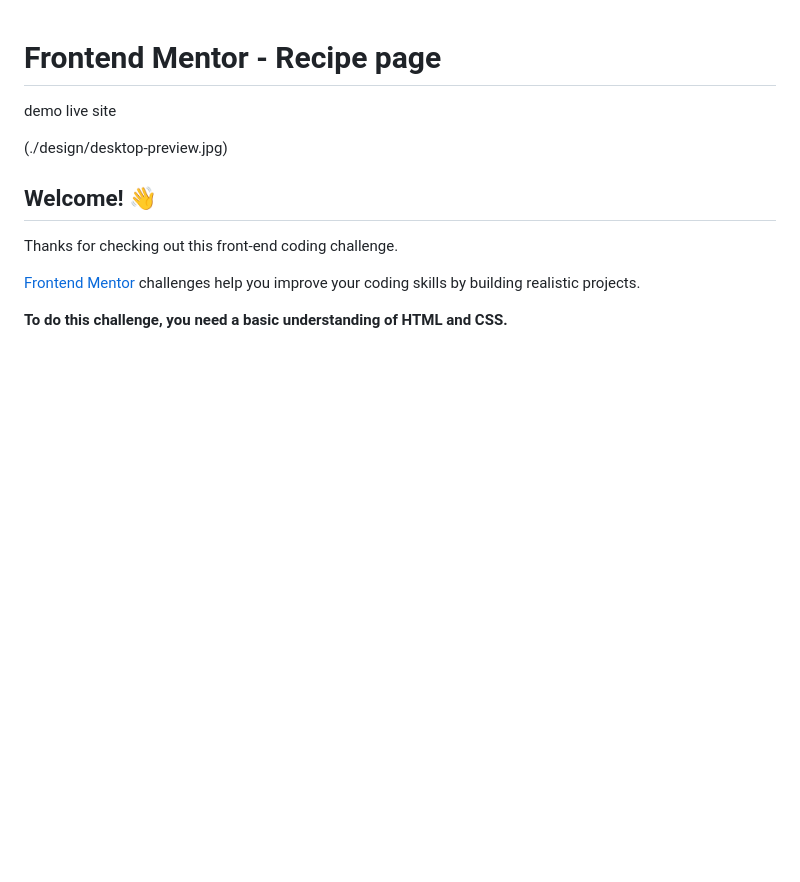
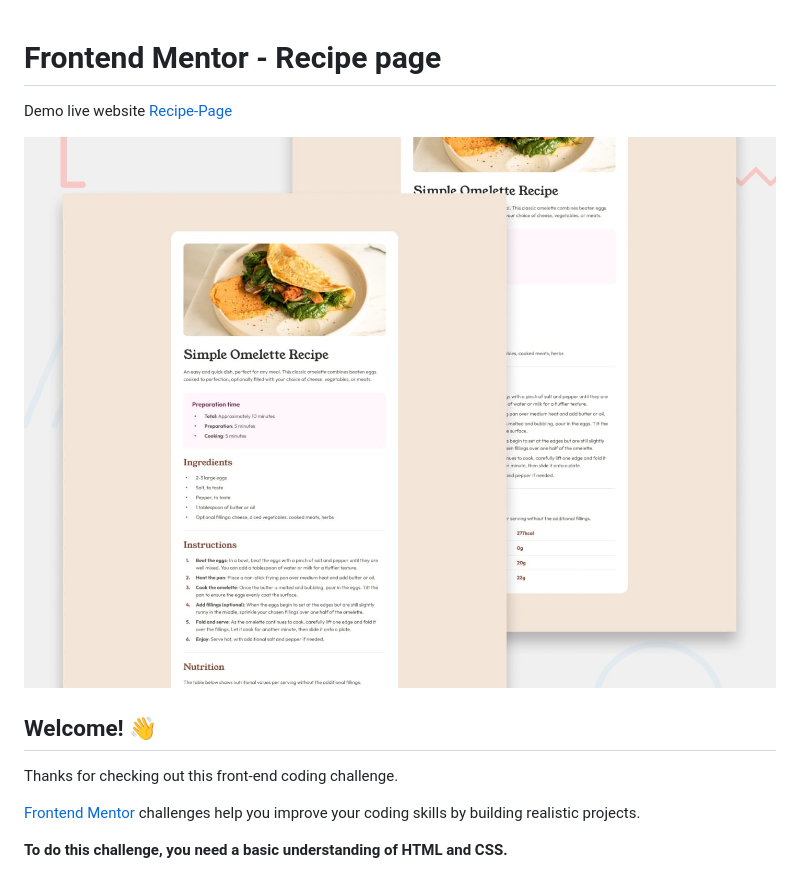
Before and after one commit to ramezahmad/recipe-page-using-bootstrap, a Markdown page: README.md, the part around the change. Drawn GitHub-style; blank space fills up the shorter version.

```diff
--- a/README.md
+++ b/README.md
@@ -1,8 +1,8 @@
 # Frontend Mentor - Recipe page
 
-demo live site
+Demo live website [Recipe-Page](https://ramezahmad.github.io/recipe-page-using-bootstrap/)
 
-(./design/desktop-preview.jpg)
+![Design preview for the Recipe page coding challenge](./design/desktop-preview.jpg)
 
 ## Welcome! 👋
 
```
